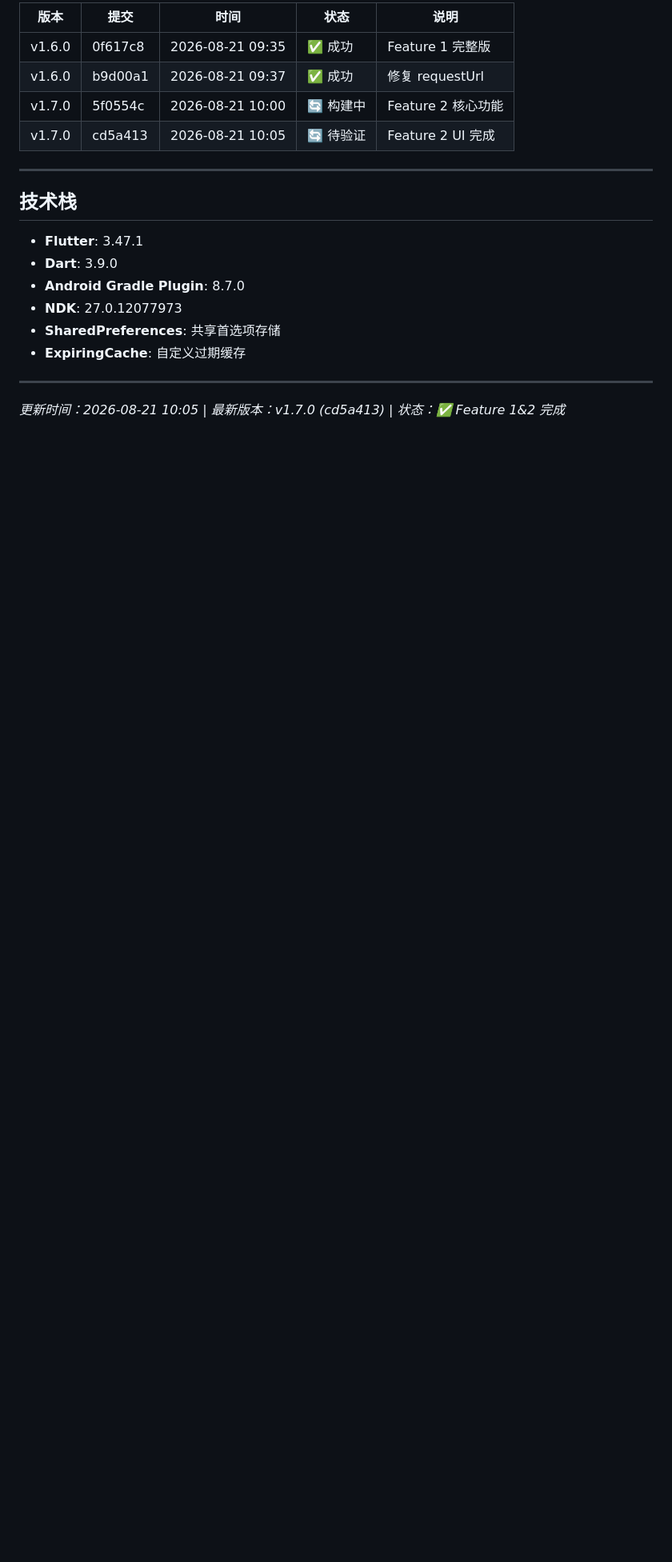
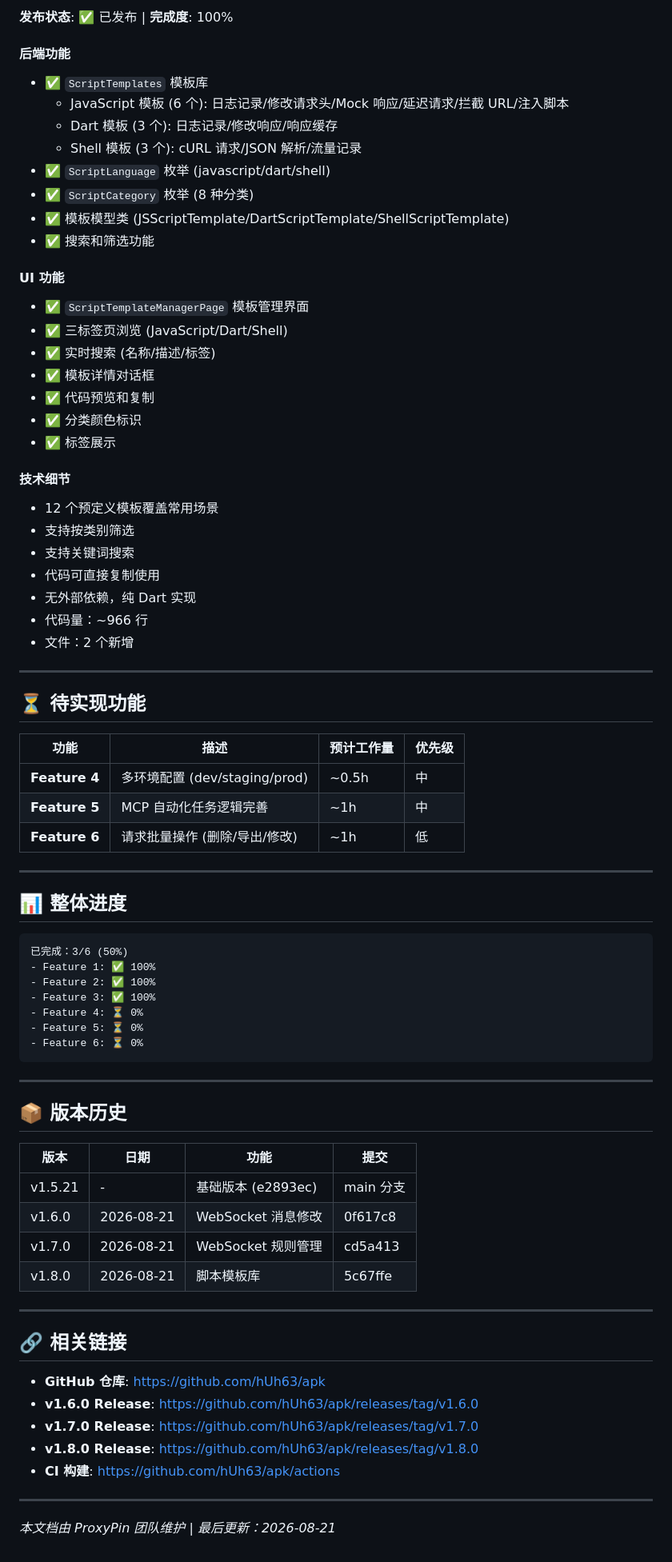
Before and after one commit to hUh63/apk, a Markdown page: FEATURE_STATUS.md, the part around one of its changes. Shown at 80% size. GitHub-like rendering; blank space fills up the shorter version.

````diff
--- a/FEATURE_STATUS.md
+++ b/FEATURE_STATUS.md
@@ -113,22 +67,79 @@ true
 
-| 版本 | 提交 | 时间 | 状态 | 说明 |
-|------|------|------|------|------|
-| v1.6.0 | 0f617c8 | 2026-08-21 09:35 | ✅ 成功 | Feature 1 完整版 |
-| v1.6.0 | b9d00a1 | 2026-08-21 09:37 | ✅ 成功 | 修复 requestUrl |
-| v1.7.0 | 5f0554c | 2026-08-21 10:00 | 🔄 构建中 | Feature 2 核心功能 |
-| v1.7.0 | cd5a413 | 2026-08-21 10:05 | 🔄 待验证 | Feature 2 UI 完成 |
+**发布状态**: ✅ 已发布 | **完成度**: 100%
+
+#### 后端功能
+- ✅ `ScriptTemplates` 模板库
+  - JavaScript 模板 (6 个): 日志记录/修改请求头/Mock 响应/延迟请求/拦截 URL/注入脚本
+  - Dart 模板 (3 个): 日志记录/修改响应/响应缓存
+  - Shell 模板 (3 个): cURL 请求/JSON 解析/流量记录
+- ✅ `ScriptLanguage` 枚举 (javascript/dart/shell)
+- ✅ `ScriptCategory` 枚举 (8 种分类)
+- ✅ 模板模型类 (JSScriptTemplate/DartScriptTemplate/ShellScriptTemplate)
+- ✅ 搜索和筛选功能
+
+#### UI 功能
+- ✅ `ScriptTemplateManagerPage` 模板管理界面
+- ✅ 三标签页浏览 (JavaScript/Dart/Shell)
+- ✅ 实时搜索 (名称/描述/标签)
+- ✅ 模板详情对话框
+- ✅ 代码预览和复制
+- ✅ 分类颜色标识
+- ✅ 标签展示
+
+#### 技术细节
+- 12 个预定义模板覆盖常用场景
+- 支持按类别筛选
+- 支持关键词搜索
+- 代码可直接复制使用
+- 无外部依赖，纯 Dart 实现
+- 代码量：~966 行
+- 文件：2 个新增
 
 ---
 
-## 技术栈
+## ⏳ 待实现功能
 
-- **Flutter**: 3.47.1
-- **Dart**: 3.9.0
-- **Android Gradle Plugin**: 8.7.0
-- **NDK**: 27.0.12077973
-- **SharedPreferences**: 共享首选项存储
-- **ExpiringCache**: 自定义过期缓存
+| 功能 | 描述 | 预计工作量 | 优先级 |
+|------|------|-----------|--------|
+| **Feature 4** | 多环境配置 (dev/staging/prod) | ~0.5h | 中 |
+| **Feature 5** | MCP 自动化任务逻辑完善 | ~1h | 中 |
+| **Feature 6** | 请求批量操作 (删除/导出/修改) | ~1h | 低 |
 
 ---
 
-*更新时间：2026-08-21 10:05 | 最新版本：v1.7.0 (cd5a413) | 状态：✅ Feature 1&2 完成*
+## 📊 整体进度
+
+```
+已完成：3/6 (50%)
+- Feature 1: ✅ 100%
+- Feature 2: ✅ 100%
+- Feature 3: ✅ 100%
+- Feature 4: ⏳ 0%
+- Feature 5: ⏳ 0%
+- Feature 6: ⏳ 0%
+```
+
+---
+
+## 📦 版本历史
+
+| 版本 | 日期 | 功能 | 提交 |
+|------|------|------|------|
+| v1.5.21 | - | 基础版本 (e2893ec) | main 分支 |
+| v1.6.0 | 2026-08-21 | WebSocket 消息修改 | 0f617c8 |
+| v1.7.0 | 2026-08-21 | WebSocket 规则管理 | cd5a413 |
+| v1.8.0 | 2026-08-21 | 脚本模板库 | 5c67ffe |
+
+---
+
+## 🔗 相关链接
+
+- **GitHub 仓库**: https://github.com/hUh63/apk
+- **v1.6.0 Release**: https://github.com/hUh63/apk/releases/tag/v1.6.0
+- **v1.7.0 Release**: https://github.com/hUh63/apk/releases/tag/v1.7.0
+- **v1.8.0 Release**: https://github.com/hUh63/apk/releases/tag/v1.8.0
+- **CI 构建**: https://github.com/hUh63/apk/actions
+
+---
+
+*本文档由 ProxyPin 团队维护 | 最后更新：2026-08-21*
````
Also changed, not shown: other parts of FEATURE_STATUS.md (+45 -91 lines).
